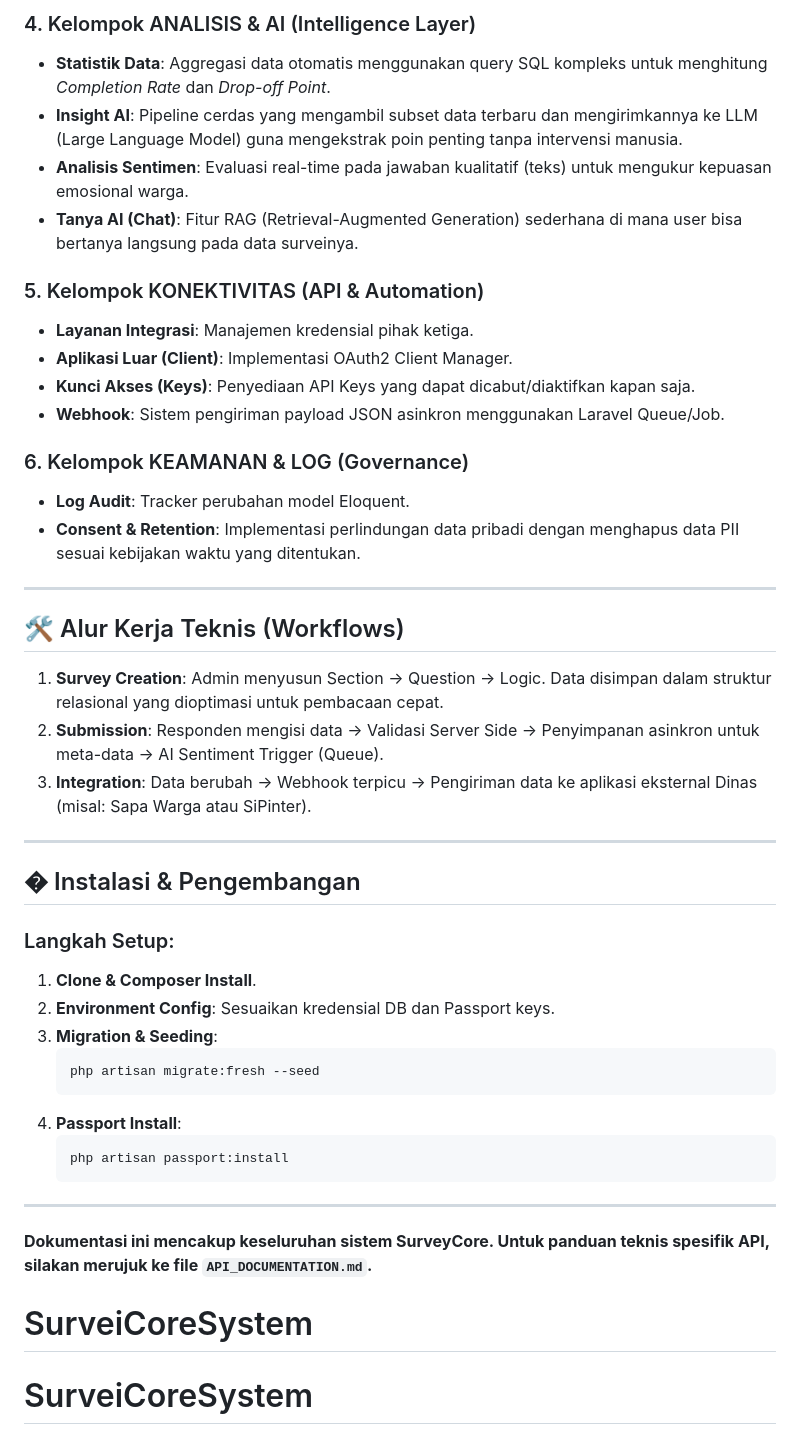
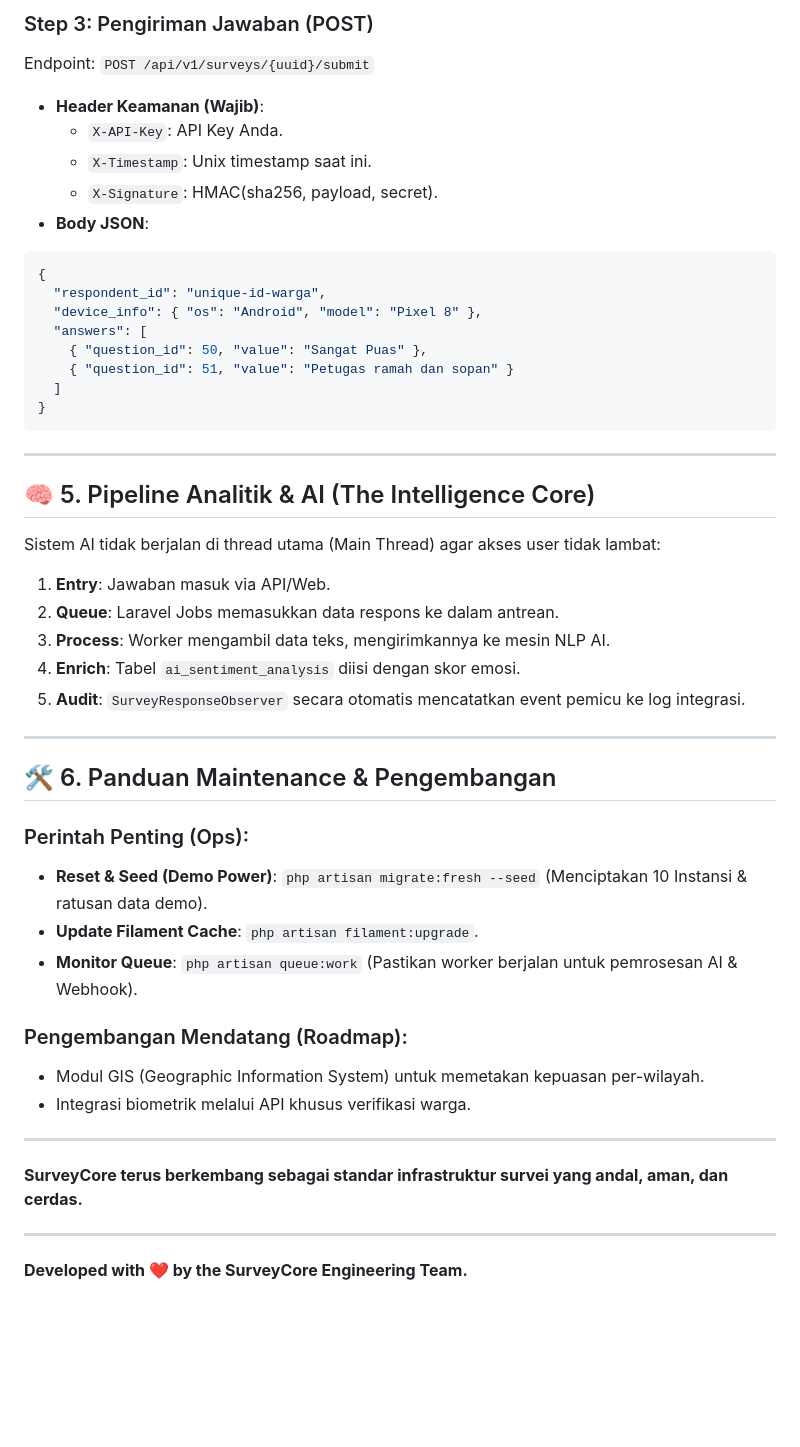
Before and after one commit to gilangrizkyr/SurveiCoreSystem, a Markdown page: README.md, the part around one of its changes. Drawn GitHub-style; blank space fills up the shorter version.

````diff
--- a/README.md
+++ b/README.md
@@ -66,45 +93,51 @@ SurveyCore bukan sekadar aplikasi web, melainkan sebuah **API Provider**.
 
-### 4. Kelompok ANALISIS & AI (Intelligence Layer)
-- **Statistik Data**: Aggregasi data otomatis menggunakan query SQL kompleks untuk menghitung *Completion Rate* dan *Drop-off Point*.
-- **Insight AI**: Pipeline cerdas yang mengambil subset data terbaru dan mengirimkannya ke LLM (Large Language Model) guna mengekstrak poin penting tanpa intervensi manusia.
-- **Analisis Sentimen**: Evaluasi real-time pada jawaban kualitatif (teks) untuk mengukur kepuasan emosional warga.
-- **Tanya AI (Chat)**: Fitur RAG (Retrieval-Augmented Generation) sederhana di mana user bisa bertanya langsung pada data surveinya.
-
-### 5. Kelompok KONEKTIVITAS (API & Automation)
-- **Layanan Integrasi**: Manajemen kredensial pihak ketiga.
-- **Aplikasi Luar (Client)**: Implementasi OAuth2 Client Manager.
-- **Kunci Akses (Keys)**: Penyediaan API Keys yang dapat dicabut/diaktifkan kapan saja.
-- **Webhook**: Sistem pengiriman payload JSON asinkron menggunakan Laravel Queue/Job.
-
-### 6. Kelompok KEAMANAN & LOG (Governance)
-- **Log Audit**: Tracker perubahan model Eloquent.
-- **Consent & Retention**: Implementasi perlindungan data pribadi dengan menghapus data PII sesuai kebijakan waktu yang ditentukan.
+### Step 3: Pengiriman Jawaban (POST)
+Endpoint: `POST /api/v1/surveys/{uuid}/submit`
+- **Header Keamanan (Wajib)**:
+  - `X-API-Key`: API Key Anda.
+  - `X-Timestamp`: Unix timestamp saat ini.
+  - `X-Signature`: HMAC(sha256, payload, secret).
+- **Body JSON**:
+```json
+{
+  "respondent_id": "unique-id-warga",
+  "device_info": { "os": "Android", "model": "Pixel 8" },
+  "answers": [
+    { "question_id": 50, "value": "Sangat Puas" },
+    { "question_id": 51, "value": "Petugas ramah dan sopan" }
+  ]
+}
+```
 
 ---
 
-## 🛠️ Alur Kerja Teknis (Workflows)
+## 🧠 5. Pipeline Analitik & AI (The Intelligence Core)
 
-1.  **Survey Creation**: Admin menyusun Section -> Question -> Logic. Data disimpan dalam struktur relasional yang dioptimasi untuk pembacaan cepat.
-2.  **Submission**: Responden mengisi data -> Validasi Server Side -> Penyimpanan asinkron untuk meta-data -> AI Sentiment Trigger (Queue).
-3.  **Integration**: Data berubah -> Webhook terpicu -> Pengiriman data ke aplikasi eksternal Dinas (misal: Sapa Warga atau SiPinter).
+Sistem AI tidak berjalan di thread utama (Main Thread) agar akses user tidak lambat:
+1.  **Entry**: Jawaban masuk via API/Web.
+2.  **Queue**: Laravel Jobs memasukkan data respons ke dalam antrean.
+3.  **Process**: Worker mengambil data teks, mengirimkannya ke mesin NLP AI.
+4.  **Enrich**: Tabel `ai_sentiment_analysis` diisi dengan skor emosi.
+5.  **Audit**: `SurveyResponseObserver` secara otomatis mencatatkan event pemicu ke log integrasi.
 
 ---
 
-## � Instalasi & Pengembangan
+## 🛠️ 6. Panduan Maintenance & Pengembangan
 
-### Langkah Setup:
-1.  **Clone & Composer Install**.
-2.  **Environment Config**: Sesuaikan kredensial DB dan Passport keys.
-3.  **Migration & Seeding**:
-    ```bash
-    php artisan migrate:fresh --seed
-    ```
-4.  **Passport Install**:
-    ```bash
-    php artisan passport:install
-    ```
+### Perintah Penting (Ops):
+- **Reset & Seed (Demo Power)**:
+  `php artisan migrate:fresh --seed` (Menciptakan 10 Instansi & ratusan data demo).
+- **Update Filament Cache**:
+  `php artisan filament:upgrade`.
+- **Monitor Queue**:
+  `php artisan queue:work` (Pastikan worker berjalan untuk pemrosesan AI & Webhook).
+
+### Pengembangan Mendatang (Roadmap):
+- Modul GIS (Geographic Information System) untuk memetakan kepuasan per-wilayah.
+- Integrasi biometrik melalui API khusus verifikasi warga.
 
 ---
-**Dokumentasi ini mencakup keseluruhan sistem SurveyCore. Untuk panduan teknis spesifik API, silakan merujuk ke file `API_DOCUMENTATION.md`.**
-# SurveiCoreSystem
-# SurveiCoreSystem
+**SurveyCore terus berkembang sebagai standar infrastruktur survei yang andal, aman, dan cerdas.**
+
+---
+**Developed with ❤️ by the SurveyCore Engineering Team.**
````
Also changed, not shown: other parts of README.md (+71 -44 lines).
